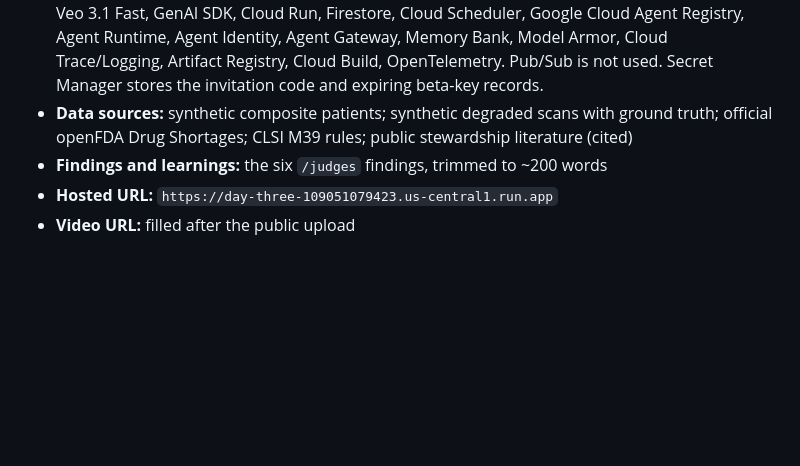
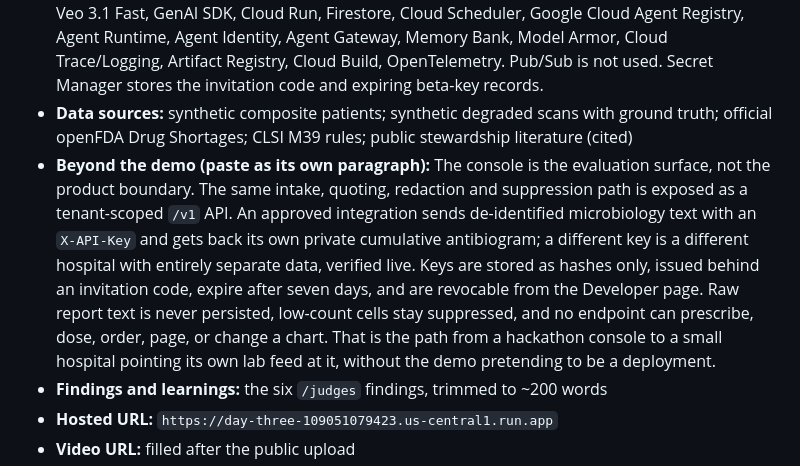
Before and after one commit to usv240/day-three, a Markdown page: SUBMISSION_KIT.md, the part around the change. Drawn GitHub-style; blank space fills up the shorter version.

```diff
--- a/SUBMISSION_KIT.md
+++ b/SUBMISSION_KIT.md
@@ -159,6 +159,15 @@ Order fixed; each bullet is a section with listed content. Reuse `/judges` text;
   OpenTelemetry. Pub/Sub is not used. Secret Manager stores the invitation code and expiring beta-key records.
 - **Data sources:** synthetic composite patients; synthetic degraded scans with ground truth;
   official openFDA Drug Shortages; CLSI M39 rules; public stewardship literature (cited)
+- **Beyond the demo (paste as its own paragraph):** The console is the evaluation surface, not
+  the product boundary. The same intake, quoting, redaction and suppression path is exposed as a
+  tenant-scoped `/v1` API. An approved integration sends de-identified microbiology text with an
+  `X-API-Key` and gets back its own private cumulative antibiogram; a different key is a different
+  hospital with entirely separate data, verified live. Keys are stored as hashes only, issued
+  behind an invitation code, expire after seven days, and are revocable from the Developer page.
+  Raw report text is never persisted, low-count cells stay suppressed, and no endpoint can
+  prescribe, dose, order, page, or change a chart. That is the path from a hackathon console to a
+  small hospital pointing its own lab feed at it, without the demo pretending to be a deployment.
 - **Findings and learnings:** the six `/judges` findings, trimmed to ~200 words
 - **Hosted URL:** `https://day-three-109051079423.us-central1.run.app`
 - **Video URL:** filled after the public upload
```
